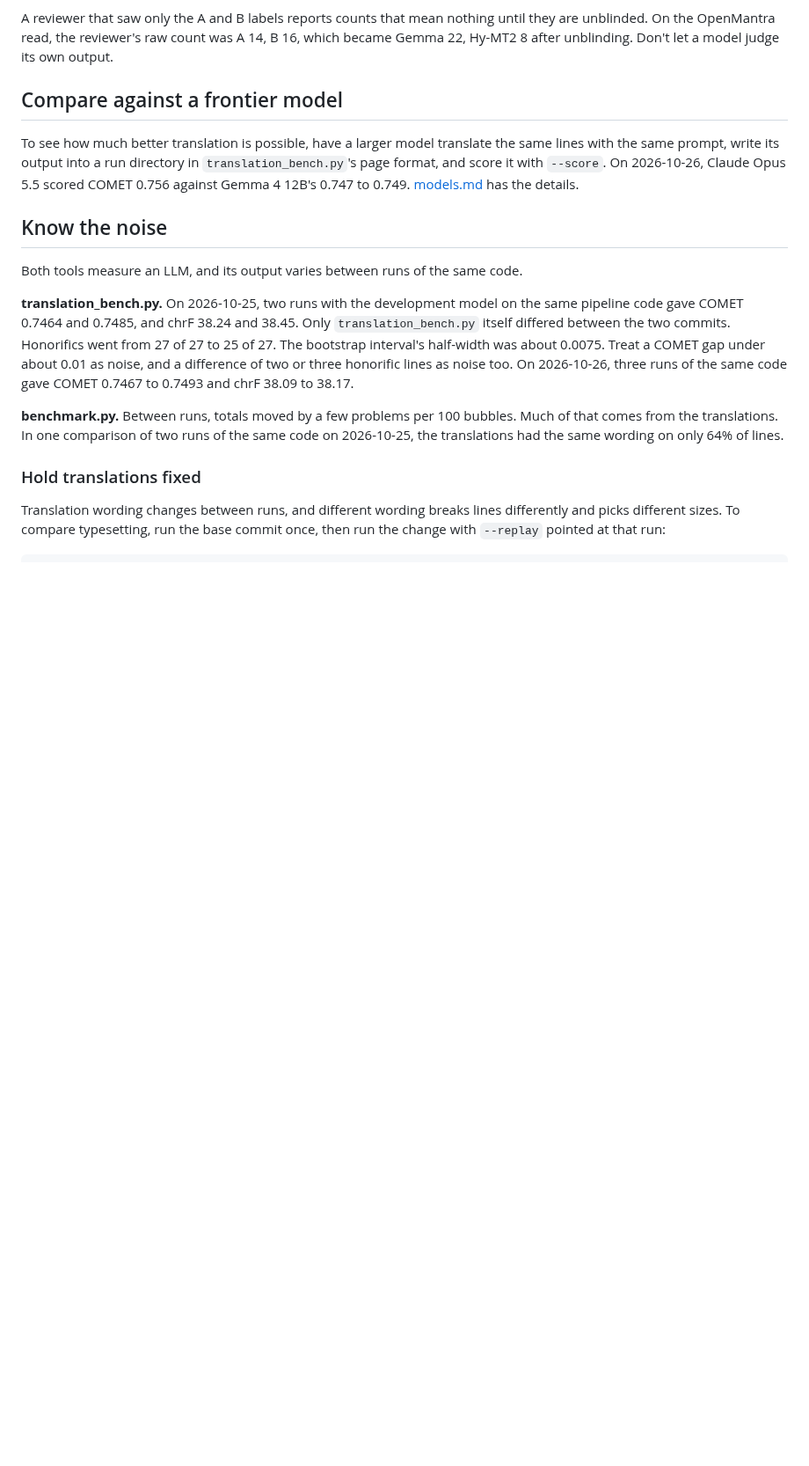
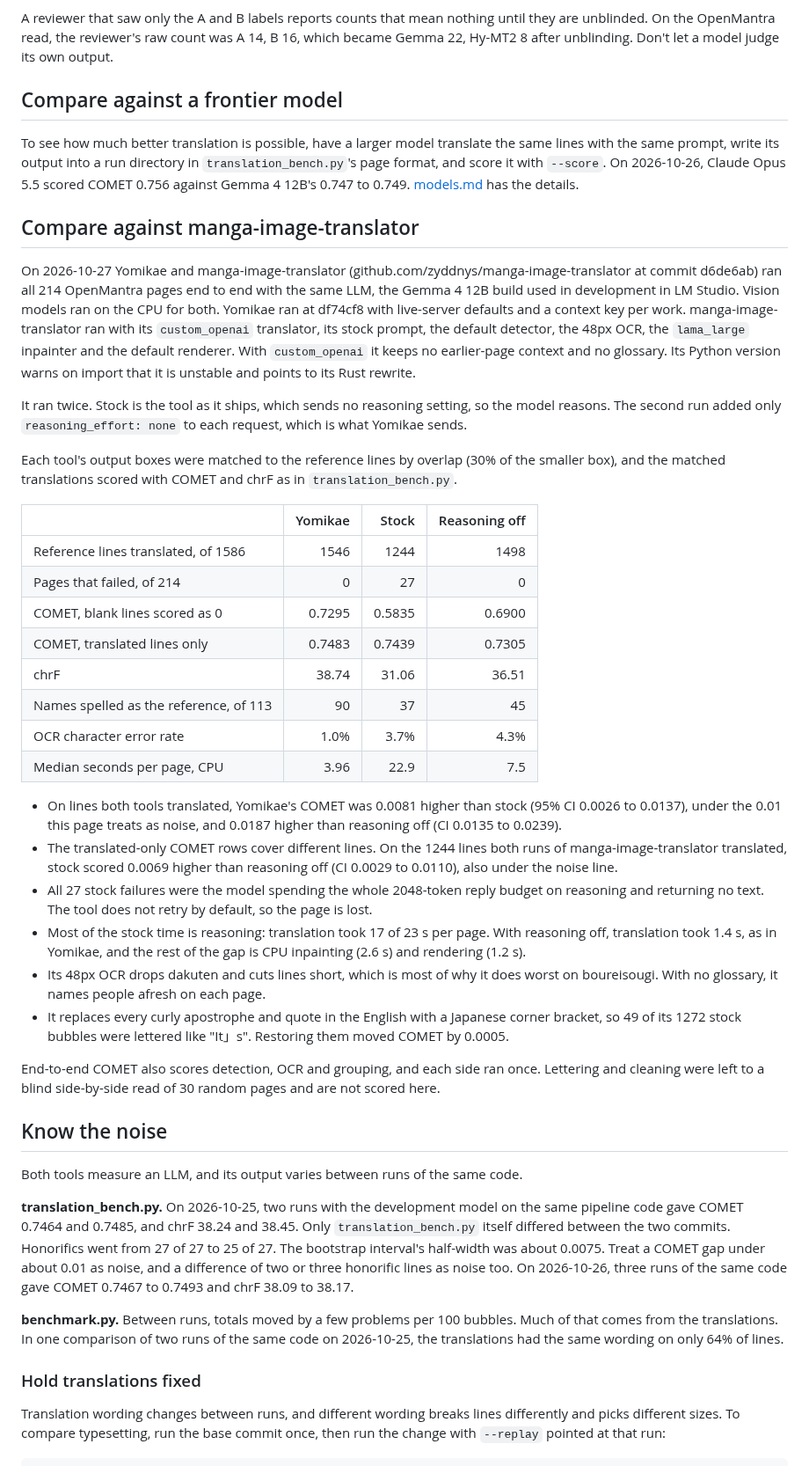
Before and after one commit to gravewhisper/yomikae, a Markdown page: docs/benchmarks.md, the part around the change. Shown at 88% size. GitHub-like rendering; blank space fills up the shorter version.

Commit message:
docs(bench): record the head-to-head run against manga-image-translator

```diff
--- a/docs/benchmarks.md
+++ b/docs/benchmarks.md
@@ -103,6 +103,34 @@ A reviewer that saw only the A and B labels reports counts that mean nothing unt
 
 To see how much better translation is possible, have a larger model translate the same lines with the same prompt, write its output into a run directory in `translation_bench.py`'s page format, and score it with `--score`. On 2026-10-26, Claude Opus 5.5 scored COMET 0.756 against Gemma 4 12B's 0.747 to 0.749. [models.md](models.md#measured-on-our-benchmark) has the details.
 
+## Compare against manga-image-translator
+
+On 2026-10-27 Yomikae and manga-image-translator (github.com/zyddnys/manga-image-translator at commit d6de6ab) ran all 214 OpenMantra pages end to end with the same LLM, the Gemma 4 12B build used in development in LM Studio. Vision models ran on the CPU for both. Yomikae ran at df74cf8 with live-server defaults and a context key per work. manga-image-translator ran with its `custom_openai` translator, its stock prompt, the default detector, the 48px OCR, the `lama_large` inpainter and the default renderer. With `custom_openai` it keeps no earlier-page context and no glossary. Its Python version warns on import that it is unstable and points to its Rust rewrite.
+
+It ran twice. Stock is the tool as it ships, which sends no reasoning setting, so the model reasons. The second run added only `reasoning_effort: none` to each request, which is what Yomikae sends.
+
+Each tool's output boxes were matched to the reference lines by overlap (30% of the smaller box), and the matched translations scored with COMET and chrF as in `translation_bench.py`.
+
+| | Yomikae | Stock | Reasoning off |
+| --- | ---: | ---: | ---: |
+| Reference lines translated, of 1586 | 1546 | 1244 | 1498 |
+| Pages that failed, of 214 | 0 | 27 | 0 |
+| COMET, blank lines scored as 0 | 0.7295 | 0.5835 | 0.6900 |
+| COMET, translated lines only | 0.7483 | 0.7439 | 0.7305 |
+| chrF | 38.74 | 31.06 | 36.51 |
+| Names spelled as the reference, of 113 | 90 | 37 | 45 |
+| OCR character error rate | 1.0% | 3.7% | 4.3% |
+| Median seconds per page, CPU | 3.96 | 22.9 | 7.5 |
+
+- On lines both tools translated, Yomikae's COMET was 0.0081 higher than stock (95% CI 0.0026 to 0.0137), under the 0.01 this page treats as noise, and 0.0187 higher than reasoning off (CI 0.0135 to 0.0239).
+- The translated-only COMET rows cover different lines. On the 1244 lines both runs of manga-image-translator translated, stock scored 0.0069 higher than reasoning off (CI 0.0029 to 0.0110), also under the noise line.
+- All 27 stock failures were the model spending the whole 2048-token reply budget on reasoning and returning no text. The tool does not retry by default, so the page is lost.
+- Most of the stock time is reasoning: translation took 17 of 23 s per page. With reasoning off, translation took 1.4 s, as in Yomikae, and the rest of the gap is CPU inpainting (2.6 s) and rendering (1.2 s).
+- Its 48px OCR drops dakuten and cuts lines short, which is most of why it does worst on boureisougi. With no glossary, it names people afresh on each page.
+- It replaces every curly apostrophe and quote in the English with a Japanese corner bracket, so 49 of its 1272 stock bubbles were lettered like "It」s". Restoring them moved COMET by 0.0005.
+
+End-to-end COMET also scores detection, OCR and grouping, and each side ran once. Lettering and cleaning were left to a blind side-by-side read of 30 random pages and are not scored here.
+
 ## Know the noise
 
 Both tools measure an LLM, and its output varies between runs of the same code.
```
